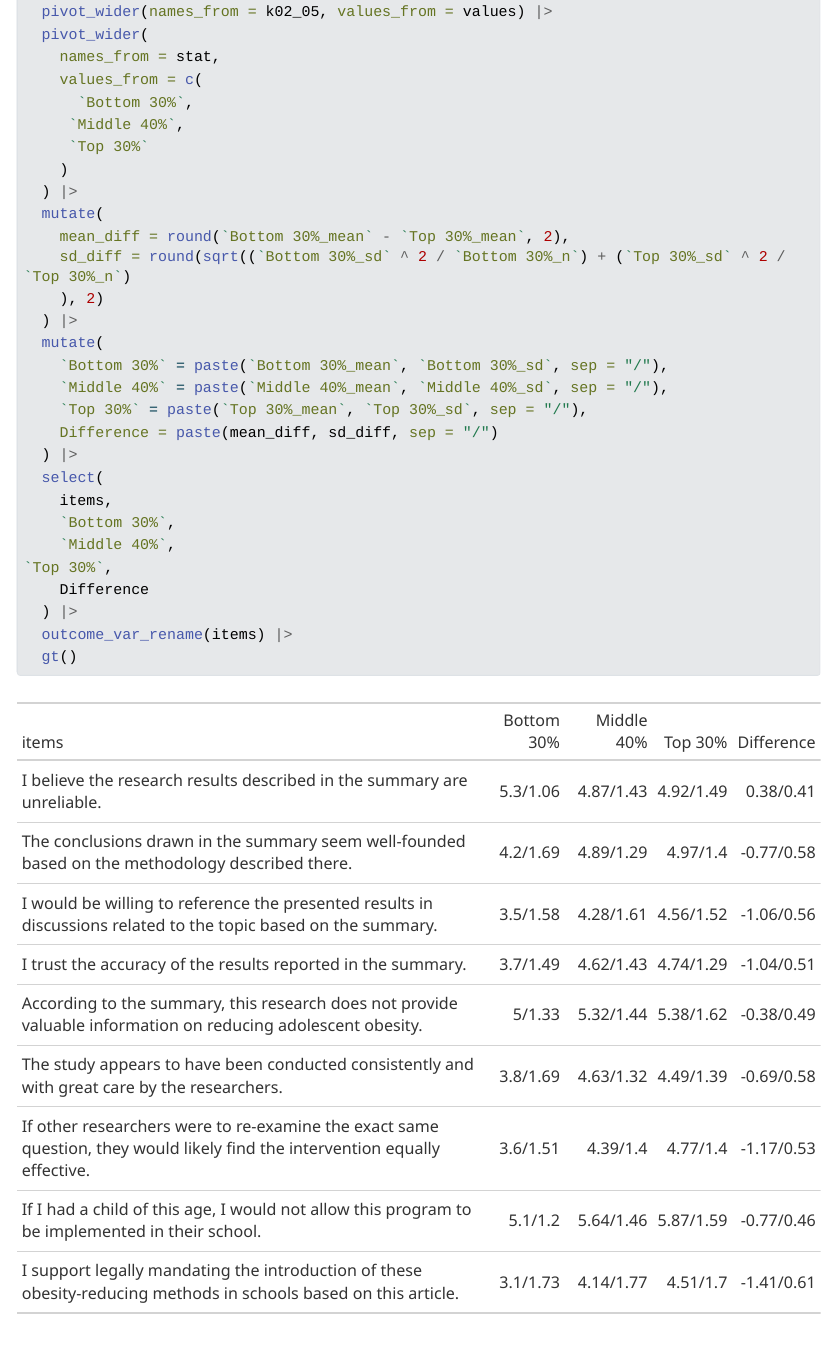
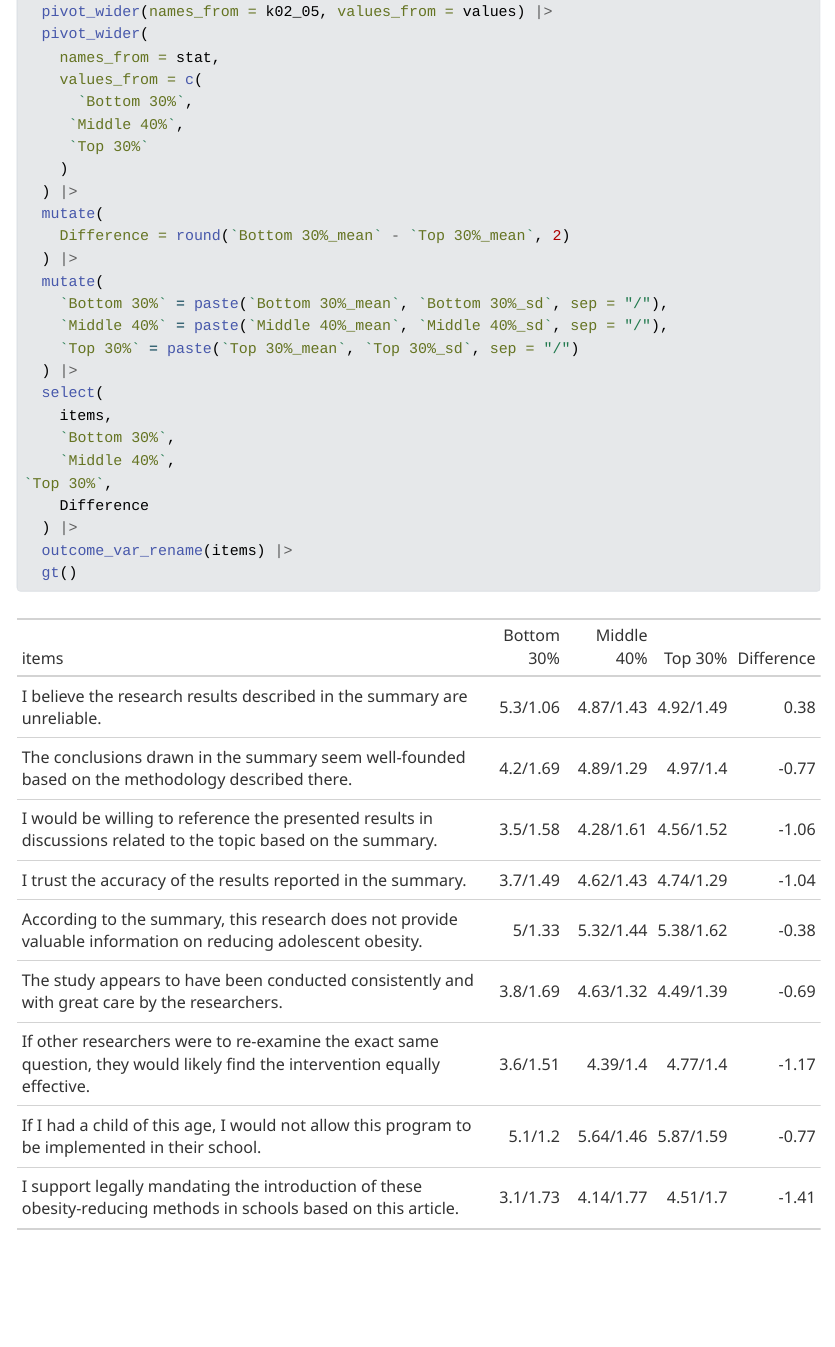
Before and after one commit to marton-balazs-kovacs/aic, a Quarto document (analysis/aic_analysis.qmd): the page in a window 1100 px wide, from 11930 px down before the commit and from 11540 px down after it, so that both start at the same text. The pictures show the output file analysis/aic_analysis.html that the author committed with the source, opened offline; Quarto's library style sheets are replaced by a plain one without menus; long lines of code are wrapped.

Commit message:
no diff sd since between design

```diff
--- a/R/utils.R
+++ b/R/utils.R
@@ -44,8 +44,7 @@ calculate_interaction_table_data <- function(data, response_vars, grouping_var,
       {{response_vars}},
       list(
         mean = ~ round(mean(.x, na.rm = TRUE), 2),
-        sd = ~ round(sd(.x, na.rm = TRUE), 2),
-        n = ~ n()
+        sd = ~ round(sd(.x, na.rm = TRUE), 2)
       ),
       .names = "{.col}-{.fn}"
     )) |>
@@ -57,12 +56,10 @@ calculate_interaction_table_data <- function(data, response_vars, grouping_var,
     ) |>
     pivot_wider(names_from = {{grouping_var}}, values_from = values) |>
     pivot_wider(names_from = stat, values_from = c(No, Yes)) |>
-    mutate(mean_diff = round(No_mean - Yes_mean, 2),
-           sd_diff = round(sqrt((No_sd ^ 2 / No_n) + (Yes_sd ^ 2 / Yes_n)), 2)) |>
+    mutate(Difference = round(No_mean - Yes_mean, 2)) |>
     mutate(
       No = paste(No_mean, No_sd, sep = "/"),
-      Yes = paste(Yes_mean, Yes_sd, sep = "/"),
-      Difference = paste(mean_diff, sd_diff, sep = "/")
+      Yes = paste(Yes_mean, Yes_sd, sep = "/")
     ) |>
     select({{factor_var}}, items, No, Yes, Difference)
 }
--- a/analysis/aic_analysis.qmd
+++ b/analysis/aic_analysis.qmd
@@ -106,8 +106,7 @@ processed |>
     starts_with("k01_02_i"),
     list(
       mean = ~ round(mean(.x, na.rm = TRUE), 2),
-      sd = ~ round(sd(.x, na.rm = TRUE), 2),
-      n = ~ n()
+      sd = ~ round(sd(.x, na.rm = TRUE), 2)
     ),
     .names = "{.col}-{.fn}"
   )) |>
@@ -119,12 +118,10 @@ processed |>
   ) |>
   pivot_wider(names_from = is_ai, values_from = values) |>
   pivot_wider(names_from = stat, values_from = c(No, Yes)) |>
-  mutate(mean_diff = round(No_mean - Yes_mean, 2),
-         sd_diff = round(sqrt((No_sd ^ 2 / No_n) + (Yes_sd ^ 2 / Yes_n)), 2)) |>
+  mutate(Difference = round(No_mean - Yes_mean, 2)) |>
   mutate(
     No = paste(No_mean, No_sd, sep = "/"),
-    Yes = paste(Yes_mean, Yes_sd, sep = "/"),
-    Difference = paste(mean_diff, sd_diff, sep = "/")
+    Yes = paste(Yes_mean, Yes_sd, sep = "/")
   ) |>
   select(items, No, Yes, Difference) |>
   outcome_var_rename(items) |>
@@ -177,8 +174,7 @@ processed |>
     starts_with("k01_02_i"),
     list(
       mean = ~ round(mean(.x, na.rm = TRUE), 2),
-      sd = ~ round(sd(.x, na.rm = TRUE), 2),
-      n = ~ n()
+      sd = ~ round(sd(.x, na.rm = TRUE), 2)
     ),
     .names = "{.col}-{.fn}"
   )) |>
@@ -190,12 +186,10 @@ processed |>
   ) |>
   pivot_wider(names_from = k02_01, values_from = values) |>
   pivot_wider(names_from = stat, values_from = c(Male, Female)) |>
-  mutate(mean_diff = round(Male_mean - Female_mean, 2),
-         sd_diff = round(sqrt((Male_sd ^ 2 / Male_n) + (Female_sd ^ 2 / Female_n)), 2)) |>
+  mutate(Difference = round(Male_mean - Female_mean, 2)) |>
   mutate(
     Male = paste(Male_mean, Male_sd, sep = "/"),
-    Female = paste(Female_mean, Female_sd, sep = "/"),
-    Difference = paste(mean_diff, sd_diff, sep = "/")
+    Female = paste(Female_mean, Female_sd, sep = "/")
   ) |>
   select(items, Male, Female, Difference) |>
   outcome_var_rename(items) |>
@@ -211,8 +205,7 @@ processed |>
     starts_with("k01_02_i"),
     list(
       mean = ~ round(mean(.x, na.rm = TRUE), 2),
-      sd = ~ round(sd(.x, na.rm = TRUE), 2),
-      n = ~ n()
+      sd = ~ round(sd(.x, na.rm = TRUE), 2)
     ),
     .names = "{.col}-{.fn}"
   )) |>
@@ -234,17 +227,14 @@ processed |>
     )
   ) |>
   mutate(
-    mean_diff = round(`Elementary school_mean` - PhD_mean, 2),
-    sd_diff = round(sqrt((`Elementary school_sd` ^ 2 / `Elementary school_n`) + (PhD_sd ^ 2 / PhD_n)
-    ), 2)
+    Difference = round(`Elementary school_mean` - PhD_mean, 2)
   ) |>
   mutate(
     `Elementary school` = paste(`Elementary school_mean`, `Elementary school_sd`, sep = "/"),
     Highschool = paste(Highschool_mean, Highschool_sd, sep = "/"),
     `University BA` = paste(`University BA_mean`, `University BA_sd`, sep = "/"),
     `University MA` = paste(`University MA_mean`, `University MA_sd`, sep = "/"),
-    PhD = paste(PhD_mean, PhD_sd, sep = "/"),
-    Difference = paste(mean_diff, sd_diff, sep = "/")
+    PhD = paste(PhD_mean, PhD_sd, sep = "/")
   ) |>
   select(
     items,
@@ -268,8 +258,7 @@ processed |>
     starts_with("k01_02_i"),
     list(
       mean = ~ round(mean(.x, na.rm = TRUE), 2),
-      sd = ~ round(sd(.x, na.rm = TRUE), 2),
-      n = ~ n()
+      sd = ~ round(sd(.x, na.rm = TRUE), 2)
     ),
     .names = "{.col}-{.fn}"
   )) |>
@@ -291,17 +280,14 @@ processed |>
     )
   ) |>
   mutate(
-    mean_diff = round(`Elementary school_mean` - PhD_mean, 2),
-    sd_diff = round(sqrt((`Elementary school_sd` ^ 2 / `Elementary school_n`) + (PhD_sd ^ 2 / PhD_n)
-    ), 2)
+    Difference = round(`Elementary school_mean` - PhD_mean, 2)
   ) |>
   mutate(
     `Elementary school` = paste(`Elementary school_mean`, `Elementary school_sd`, sep = "/"),
     Highschool = paste(Highschool_mean, Highschool_sd, sep = "/"),
     `University BA` = paste(`University BA_mean`, `University BA_sd`, sep = "/"),
     `University MA` = paste(`University MA_mean`, `University MA_sd`, sep = "/"),
-    PhD = paste(PhD_mean, PhD_sd, sep = "/"),
-    Difference = paste(mean_diff, sd_diff, sep = "/")
+    PhD = paste(PhD_mean, PhD_sd, sep = "/")
   ) |>
   select(
     items,
@@ -325,8 +311,7 @@ processed |>
     starts_with("k01_02_i"),
     list(
       mean = ~ round(mean(.x, na.rm = TRUE), 2),
-      sd = ~ round(sd(.x, na.rm = TRUE), 2),
-      n = ~ n()
+      sd = ~ round(sd(.x, na.rm = TRUE), 2)
     ),
     .names = "{.col}-{.fn}"
   )) |>
@@ -346,15 +331,12 @@ processed |>
     )
   ) |>
   mutate(
-    mean_diff = round(`Bottom 30%_mean` - `Top 30%_mean`, 2),
-    sd_diff = round(sqrt((`Bottom 30%_sd` ^ 2 / `Bottom 30%_n`) + (`Top 30%_sd` ^ 2 / `Top 30%_n`)
-    ), 2)
+    Difference = round(`Bottom 30%_mean` - `Top 30%_mean`, 2)
   ) |>
   mutate(
     `Bottom 30%` = paste(`Bottom 30%_mean`, `Bottom 30%_sd`, sep = "/"),
     `Middle 40%` = paste(`Middle 40%_mean`, `Middle 40%_sd`, sep = "/"),
-    `Top 30%` = paste(`Top 30%_mean`, `Top 30%_sd`, sep = "/"),
-    Difference = paste(mean_diff, sd_diff, sep = "/")
+    `Top 30%` = paste(`Top 30%_mean`, `Top 30%_sd`, sep = "/")
   ) |>
   select(
     items,
```
Also changed, not shown: analysis/aic_analysis.html, analysis/aic_analysis_files/figure-html/unnamed-chunk-19-1.png, analysis/aic_analysis_files/figure-html/unnamed-chunk-20-1.png.
